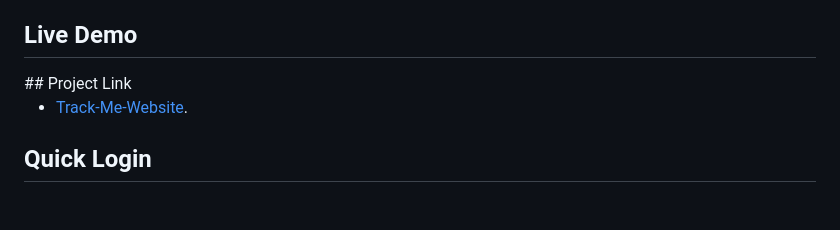
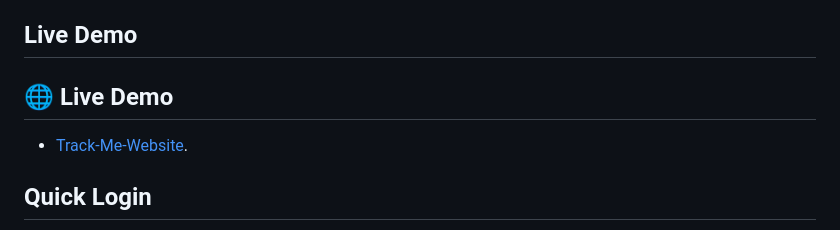
Before and after one commit to kasi-sj/TrackMe, a Markdown page: trackme-web/README.md, the part around the change. Drawn GitHub-style; blank space fills up the shorter version.

```diff
--- a/trackme-web/README.md
+++ b/trackme-web/README.md
@@ -20,7 +20,8 @@ Here're some of the project's best features:
 *   Integrates with the Activity Tracker backend to fetch and display data
 *   Users can restrict and limit website access as needed. This feature allows for better control and management of browsing activities.
 <h2> Live Demo </h2>
-## Project Link
+
+## 🌐 Live Demo
 
 - [Track-Me-Website](https://trackme-web-jade.vercel.app/).
 
```
